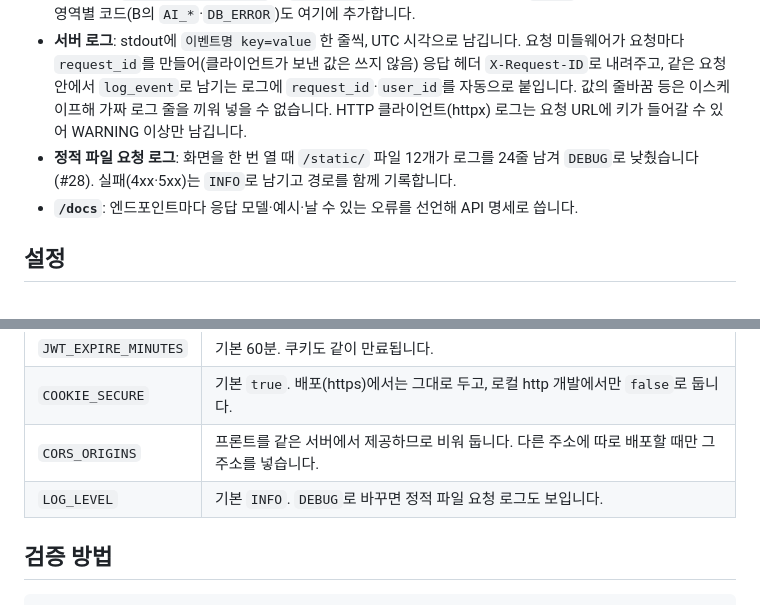
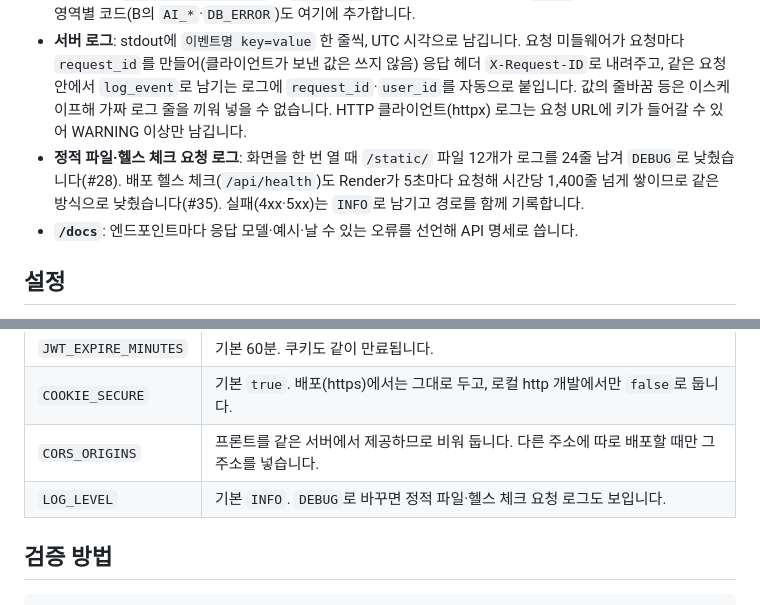
Before and after one commit to cdsy-b7-1-chatbot/web-ai-chatbot, a Markdown page: docs/auth.md, 2 parts joined by grey strips. Drawn GitHub-style.

```diff
--- a/docs/auth.md
+++ b/docs/auth.md
@@ -127,7 +127,7 @@ B의 `/api/chat`·`/api/conversations`와 PM의 `/api/me/chats`가 `CurrentUser`
 - **응답 형식**: 성공 응답은 감싸지 않고, 목록은 `{"items": [...]}`, 오류는 `{"error": "코드", "message": "안내"}`입니다. 전역 예외 처리기가 `AppError`·404·405·422를, 요청 미들웨어가 처리되지 않은 예외(500)를 이 형식으로 바꿉니다. 422의 상세 필드와 500의 원인은 응답에 넣지 않고 서버 로그에만 남깁니다.
 - **오류 코드**: `app/core/errors.py`의 `ErrorCode`와 설명 표 한 곳에 모으고 `/docs`에 자동으로 표시합니다. 영역별 코드(B의 `AI_*`·`DB_ERROR`)도 여기에 추가합니다.
 - **서버 로그**: stdout에 `이벤트명 key=value` 한 줄씩, UTC 시각으로 남깁니다. 요청 미들웨어가 요청마다 `request_id`를 만들어(클라이언트가 보낸 값은 쓰지 않음) 응답 헤더 `X-Request-ID`로 내려주고, 같은 요청 안에서 `log_event`로 남기는 로그에 `request_id`·`user_id`를 자동으로 붙입니다. 값의 줄바꿈 등은 이스케이프해 가짜 로그 줄을 끼워 넣을 수 없습니다. HTTP 클라이언트(httpx) 로그는 요청 URL에 키가 들어갈 수 있어 WARNING 이상만 남깁니다.
-- **정적 파일 요청 로그**: 화면을 한 번 열 때 `/static/` 파일 12개가 로그를 24줄 남겨 `DEBUG`로 낮췄습니다(#28). 실패(4xx·5xx)는 `INFO`로 남기고 경로를 함께 기록합니다.
+- **정적 파일·헬스 체크 요청 로그**: 화면을 한 번 열 때 `/static/` 파일 12개가 로그를 24줄 남겨 `DEBUG`로 낮췄습니다(#28). 배포 헬스 체크(`/api/health`)도 Render가 5초마다 요청해 시간당 1,400줄 넘게 쌓이므로 같은 방식으로 낮췄습니다(#35). 실패(4xx·5xx)는 `INFO`로 남기고 경로를 함께 기록합니다.
 - **`/docs`**: 엔드포인트마다 응답 모델·예시·날 수 있는 오류를 선언해 API 명세로 씁니다.
 
 ## 설정
@@ -141,7 +141,7 @@ B의 `/api/chat`·`/api/conversations`와 PM의 `/api/me/chats`가 `CurrentUser`
 | `JWT_EXPIRE_MINUTES` | 기본 60분. 쿠키도 같이 만료됩니다. |
 | `COOKIE_SECURE` | 기본 `true`. 배포(https)에서는 그대로 두고, 로컬 http 개발에서만 `false`로 둡니다. |
 | `CORS_ORIGINS` | 프론트를 같은 서버에서 제공하므로 비워 둡니다. 다른 주소에 따로 배포할 때만 그 주소를 넣습니다. |
-| `LOG_LEVEL` | 기본 `INFO`. `DEBUG`로 바꾸면 정적 파일 요청 로그도 보입니다. |
+| `LOG_LEVEL` | 기본 `INFO`. `DEBUG`로 바꾸면 정적 파일·헬스 체크 요청 로그도 보입니다. |
 
 ## 검증 방법
 
```
Also changed, not shown: README.md (+2 -2 lines).
